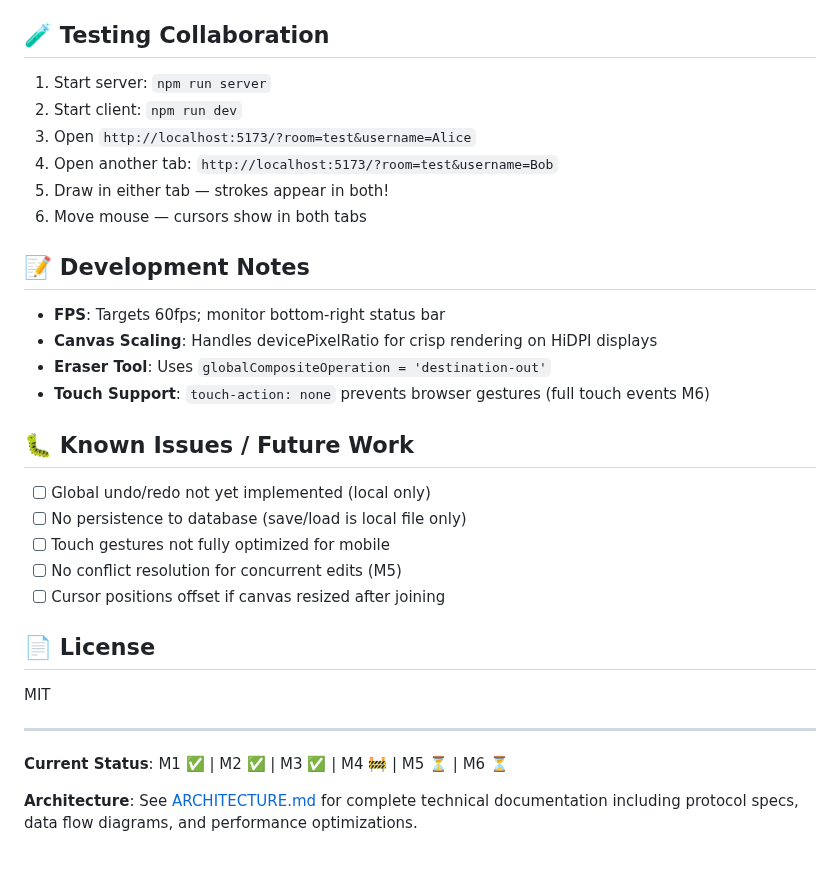
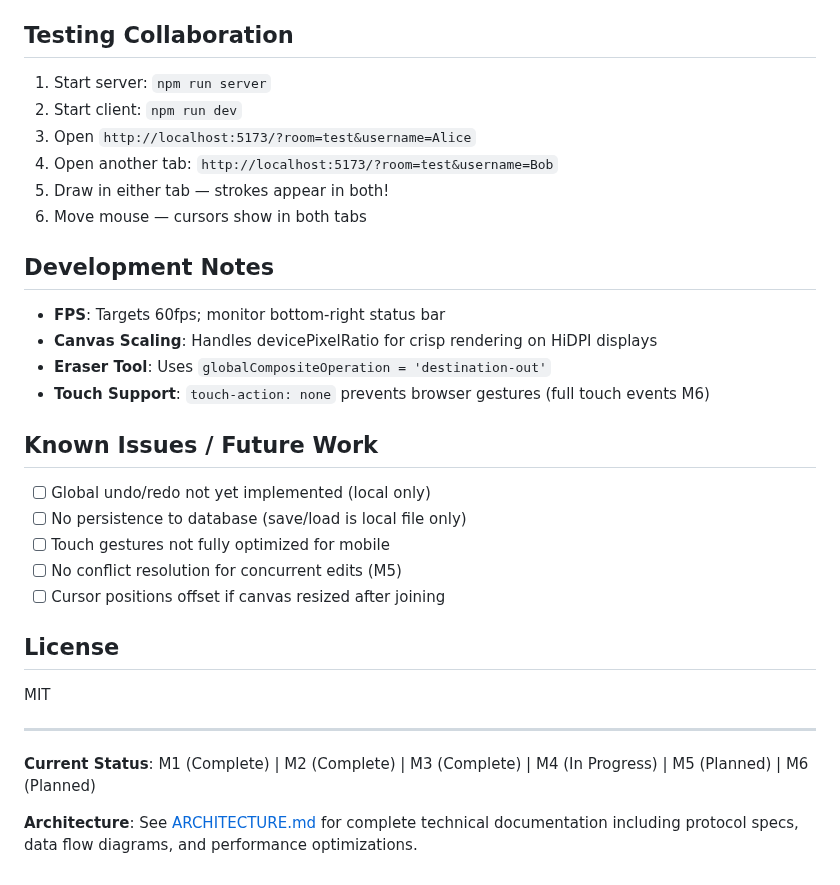
Before and after one commit to Saikrishna216/Real_Time_Collabrative_Canvas, a Markdown page: README.md, the part around one of its changes. Drawn GitHub-style.

```diff
--- a/README.md
+++ b/README.md
@@ -147,7 +147,7 @@ collabrative-canvas/
 - `stroke_start` / `stroke_point` / `stroke_end` — Remote drawing events
 - `cursor` — Remote cursor positions
 
-## 🧪 Testing Collaboration
+## Testing Collaboration
 
 1. Start server: `npm run server`
 2. Start client: `npm run dev`
@@ -156,14 +156,14 @@ collabrative-canvas/
 5. Draw in either tab — strokes appear in both!
 6. Move mouse — cursors show in both tabs
 
-## 📝 Development Notes
+## Development Notes
 
 - **FPS**: Targets 60fps; monitor bottom-right status bar
 - **Canvas Scaling**: Handles devicePixelRatio for crisp rendering on HiDPI displays
 - **Eraser Tool**: Uses `globalCompositeOperation = 'destination-out'`
 - **Touch Support**: `touch-action: none` prevents browser gestures (full touch events M6)
 
-## 🐛 Known Issues / Future Work
+## Known Issues / Future Work
 
 - [ ] Global undo/redo not yet implemented (local only)
 - [ ] No persistence to database (save/load is local file only)
@@ -171,12 +171,12 @@ collabrative-canvas/
 - [ ] No conflict resolution for concurrent edits (M5)
 - [ ] Cursor positions offset if canvas resized after joining
 
-## 📄 License
+## License
 
 MIT
 
 ---
 
-**Current Status**: M1 ✅ | M2 ✅ | M3 ✅ | M4 🚧 | M5 ⏳ | M6 ⏳
+**Current Status**: M1 (Complete) | M2 (Complete) | M3 (Complete) | M4 (In Progress) | M5 (Planned) | M6 (Planned)
 
 **Architecture**: See [ARCHITECTURE.md](./ARCHITECTURE.md) for complete technical documentation including protocol specs, data flow diagrams, and performance optimizations.
```
Also changed, not shown: other parts of README.md (+14 -14 lines).
